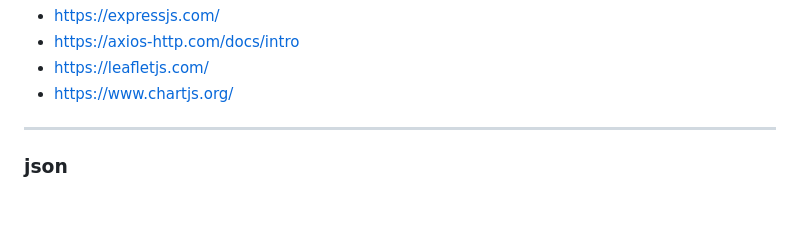
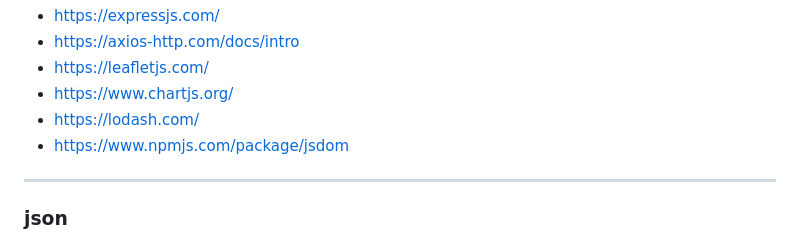
Before and after one commit to mattische/exempel-datainsamling, a Markdown page: README.md, the part around the change. Rendered like a GitHub page; blank space fills up the shorter version.

```diff
--- a/README.md
+++ b/README.md
@@ -24,6 +24,8 @@ Här finns mer info om dessa;
 - https://axios-http.com/docs/intro
 - https://leafletjs.com/
 - https://www.chartjs.org/
+- https://lodash.com/
+- https://www.npmjs.com/package/jsdom
 
 
 ---
```
